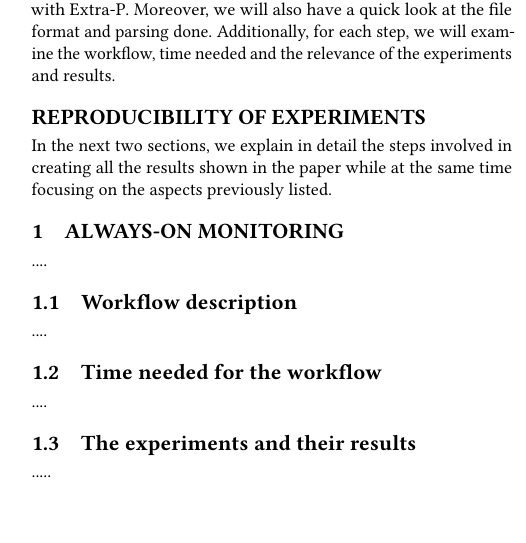
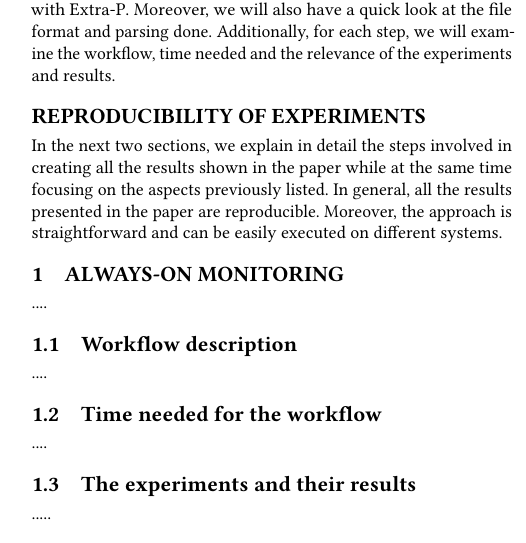
Before and after one commit to besnardjb/always_on_monitoring_for_hpc, a LaTeX paper (sc23_appendices_template/Appendix_template.tex): part of one column of page 1 of 2, cut so that both start at the same text, the shorter picture padded with empty space. Compiled offline with pdfLaTeX.

Commit message:
Minor update

```diff
--- a/sc23_appendices_template/Appendix_template.tex
+++ b/sc23_appendices_template/Appendix_template.tex
@@ -67,7 +67,10 @@ of the experiments and results.
 
 \section*{Reproducibility of Experiments}
 In the next two sections, we explain in detail the steps involved in creating all the results shown in the paper while
-at the same time focusing on the aspects previously listed.
+at the same time focusing on the aspects previously listed. In general, all
+the results presented in the paper are reproducible. Moreover,
+the approach is straightforward and can be easily executed
+on different systems.
 
 %%%%%%%%%%%%%%%%%%%%%%%%%%%%%% Metric proxy
 \input{proxy}
```
Also changed, not shown: sc23_appendices_template/extra-p.tex (+1 -0 lines).
